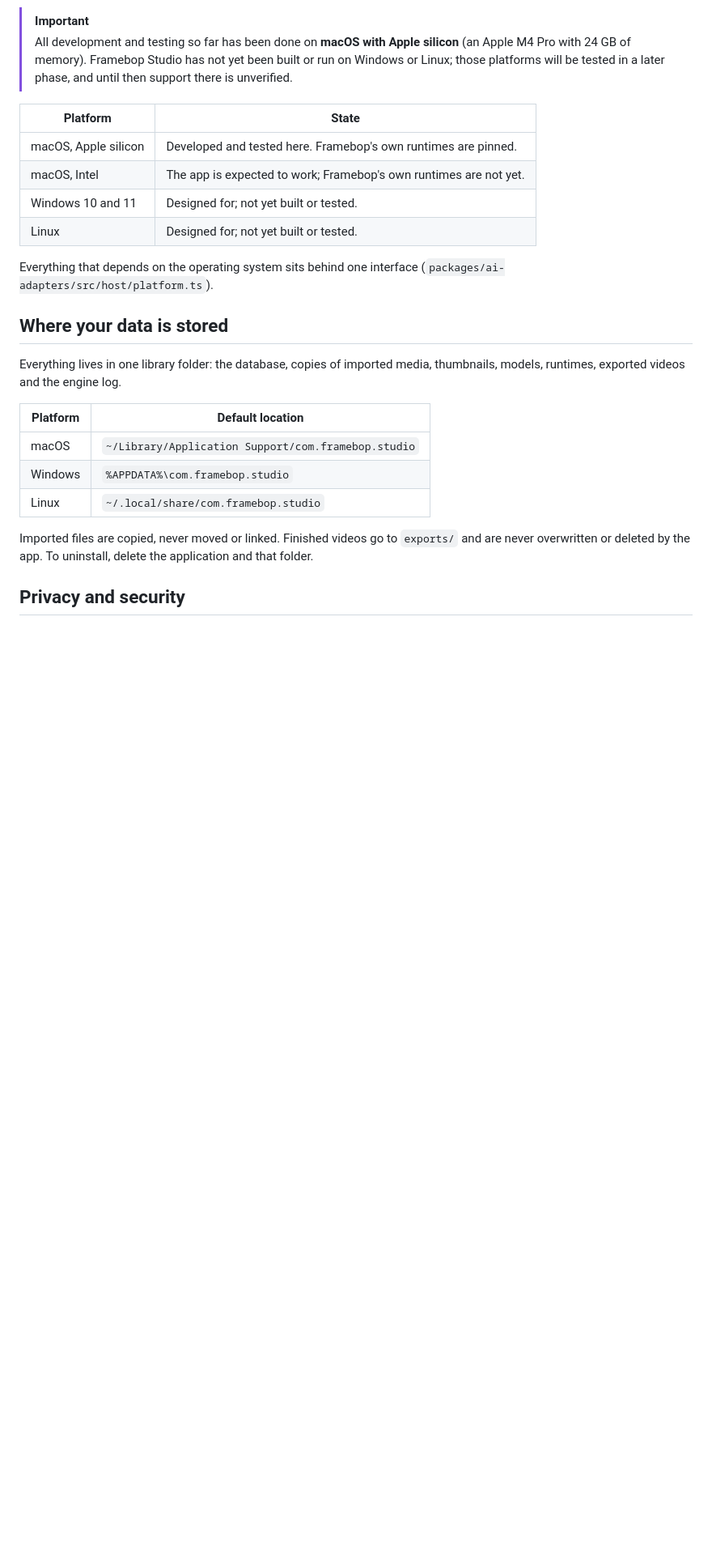
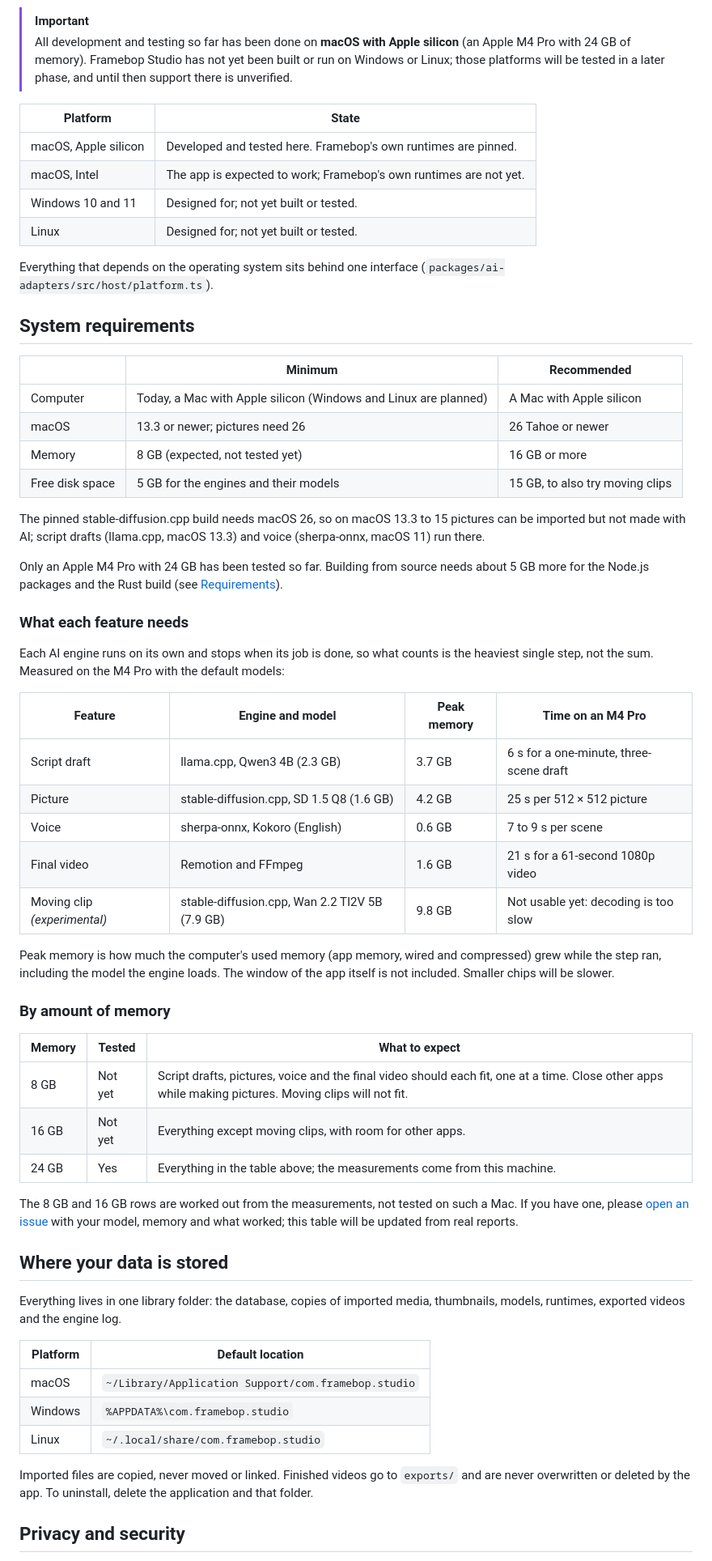
Before and after one commit to eaabak/framebop-studio, a Markdown page: README.md, the part around one of its changes. Shown at 81% size. GitHub-like rendering; blank space fills up the shorter version.

Commit message:
Add system requirements to the README
Minimum and recommended setup, memory and time measured per feature on an
M4 Pro with 24 GB, what to expect with 8 and 16 GB (worked out from the
measurements, not yet tested), and the macOS version each pinned engine
needs. The platform badge now says that Windows and Linux are planned.

```diff
--- a/README.md
+++ b/README.md
@@ -247,6 +247,54 @@ More in [docs/architecture.md](docs/architecture.md).
 Everything that depends on the operating system sits behind one interface
 (`packages/ai-adapters/src/host/platform.ts`).
 
+## System requirements
+
+|                 | Minimum                                                         | Recommended                     |
+| --------------- | --------------------------------------------------------------- | ------------------------------- |
+| Computer        | Today, a Mac with Apple silicon (Windows and Linux are planned) | A Mac with Apple silicon        |
+| macOS           | 13.3 or newer; pictures need 26                                 | 26 Tahoe or newer               |
+| Memory          | 8 GB (expected, not tested yet)                                 | 16 GB or more                   |
+| Free disk space | 5 GB for the engines and their models                           | 15 GB, to also try moving clips |
+
+The pinned stable-diffusion.cpp build needs macOS 26, so on macOS 13.3 to 15
+pictures can be imported but not made with AI; script drafts (llama.cpp,
+macOS 13.3) and voice (sherpa-onnx, macOS 11) run there.
+
+Only an Apple M4 Pro with 24 GB has been tested so far. Building from
+source needs about 5 GB more for the Node.js packages and the Rust build
+(see [Requirements](#requirements)).
+
+### What each feature needs
+
+Each AI engine runs on its own and stops when its job is done, so what
+counts is the heaviest single step, not the sum. Measured on the M4 Pro with
+the default models:
+
+| Feature                      | Engine and model                               | Peak memory | Time on an M4 Pro                       |
+| ---------------------------- | ---------------------------------------------- | ----------- | --------------------------------------- |
+| Script draft                 | llama.cpp, Qwen3 4B (2.3 GB)                   | 3.7 GB      | 6 s for a one-minute, three-scene draft |
+| Picture                      | stable-diffusion.cpp, SD 1.5 Q8 (1.6 GB)       | 4.2 GB      | 25 s per 512 × 512 picture              |
+| Voice                        | sherpa-onnx, Kokoro (English)                  | 0.6 GB      | 7 to 9 s per scene                      |
+| Final video                  | Remotion and FFmpeg                            | 1.6 GB      | 21 s for a 61-second 1080p video        |
+| Moving clip _(experimental)_ | stable-diffusion.cpp, Wan 2.2 TI2V 5B (7.9 GB) | 9.8 GB      | Not usable yet: decoding is too slow    |
+
+Peak memory is how much the computer's used memory (app memory, wired and
+compressed) grew while the step ran, including the model the engine loads.
+The window of the app itself is not included. Smaller chips will be slower.
+
+### By amount of memory
+
+| Memory | Tested  | What to expect                                                                                                                                        |
+| ------ | ------- | ----------------------------------------------------------------------------------------------------------------------------------------------------- |
+| 8 GB   | Not yet | Script drafts, pictures, voice and the final video should each fit, one at a time. Close other apps while making pictures. Moving clips will not fit. |
+| 16 GB  | Not yet | Everything except moving clips, with room for other apps.                                                                                             |
+| 24 GB  | Yes     | Everything in the table above; the measurements come from this machine.                                                                               |
+
+The 8 GB and 16 GB rows are worked out from the measurements, not tested on
+such a Mac. If you have one, please
+[open an issue](https://github.com/eaabak/framebop-studio/issues) with your
+model, memory and what worked; this table will be updated from real reports.
+
 ## Where your data is stored
 
 Everything lives in one library folder: the database, copies of imported
```
Also changed, not shown: other parts of README.md (+2 -2 lines).
